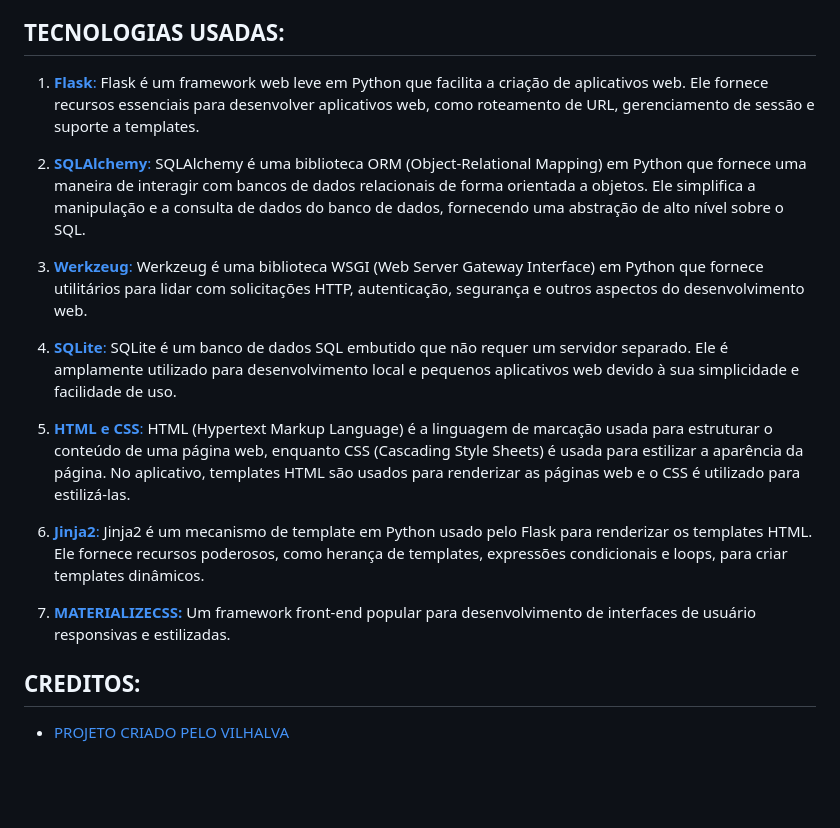
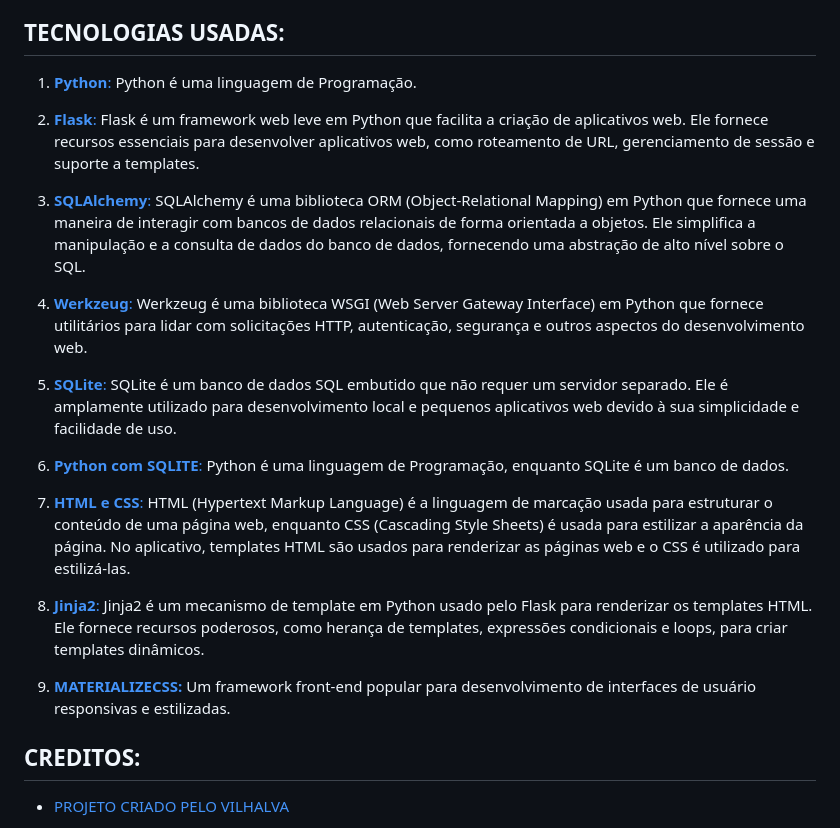
Before and after one commit to AlexMonteAlto/FORMULARIO-COM-FLASK-estudo-, a Markdown page: README.md, the part around the change. Rendered like a GitHub page; blank space fills up the shorter version.

```diff
--- a/README.md
+++ b/README.md
@@ -61,19 +61,23 @@ Este aplicativo é um sistema de autenticação básico desenvolvido usando o fr
    - **Customização**: Você pode personalizar a aplicação alterando os arquivos HTML, adicionando novas rotas, criando novos modelos de dados, etc.
 
 ## TECNOLOGIAS USADAS:
-1. [**Flask**:](https://github.com/VILHALVA/CURSO-DE-FLASK) Flask é um framework web leve em Python que facilita a criação de aplicativos web. Ele fornece recursos essenciais para desenvolver aplicativos web, como roteamento de URL, gerenciamento de sessão e suporte a templates.
+1. [**Python**:](https://github.com/VILHALVA/CURSO-DE-PYTHON) Python é uma linguagem de Programação.
 
-2. [**SQLAlchemy**:](https://flask-sqlalchemy.palletsprojects.com) SQLAlchemy é uma biblioteca ORM (Object-Relational Mapping) em Python que fornece uma maneira de interagir com bancos de dados relacionais de forma orientada a objetos. Ele simplifica a manipulação e a consulta de dados do banco de dados, fornecendo uma abstração de alto nível sobre o SQL.
+2. [**Flask**:](https://github.com/VILHALVA/CURSO-DE-FLASK) Flask é um framework web leve em Python que facilita a criação de aplicativos web. Ele fornece recursos essenciais para desenvolver aplicativos web, como roteamento de URL, gerenciamento de sessão e suporte a templates.
 
-3. [**Werkzeug**:](https://werkzeug.palletsprojects.com/) Werkzeug é uma biblioteca WSGI (Web Server Gateway Interface) em Python que fornece utilitários para lidar com solicitações HTTP, autenticação, segurança e outros aspectos do desenvolvimento web.
+3. [**SQLAlchemy**:](https://flask-sqlalchemy.palletsprojects.com) SQLAlchemy é uma biblioteca ORM (Object-Relational Mapping) em Python que fornece uma maneira de interagir com bancos de dados relacionais de forma orientada a objetos. Ele simplifica a manipulação e a consulta de dados do banco de dados, fornecendo uma abstração de alto nível sobre o SQL.
 
-4. [**SQLite**:](https://github.com/VILHALVA/CURSO-DE-SQLITE) SQLite é um banco de dados SQL embutido que não requer um servidor separado. Ele é amplamente utilizado para desenvolvimento local e pequenos aplicativos web devido à sua simplicidade e facilidade de uso.
+4. [**Werkzeug**:](https://werkzeug.palletsprojects.com/) Werkzeug é uma biblioteca WSGI (Web Server Gateway Interface) em Python que fornece utilitários para lidar com solicitações HTTP, autenticação, segurança e outros aspectos do desenvolvimento web.
 
-5. [**HTML e CSS**:](https://github.com/VILHALVA/CURSO-DE-HTML-E-CSS) HTML (Hypertext Markup Language) é a linguagem de marcação usada para estruturar o conteúdo de uma página web, enquanto CSS (Cascading Style Sheets) é usada para estilizar a aparência da página. No aplicativo, templates HTML são usados para renderizar as páginas web e o CSS é utilizado para estilizá-las.
+5. [**SQLite**:](https://github.com/VILHALVA/CURSO-DE-SQLITE) SQLite é um banco de dados SQL embutido que não requer um servidor separado. Ele é amplamente utilizado para desenvolvimento local e pequenos aplicativos web devido à sua simplicidade e facilidade de uso.
 
-6. [**Jinja2**:](https://jinja.palletsprojects.com/) Jinja2 é um mecanismo de template em Python usado pelo Flask para renderizar os templates HTML. Ele fornece recursos poderosos, como herança de templates, expressões condicionais e loops, para criar templates dinâmicos.
+6. [**Python com SQLITE**:](https://github.com/VILHALVA/CURSO-DE-PYTHON-COM-SQLITE) Python é uma linguagem de Programação, enquanto SQLite é um banco de dados.
 
-7. [**MATERIALIZECSS:**](https://github.com/VILHALVA/CURSO-DE-MATERIALIZECSS) Um framework front-end popular para desenvolvimento de interfaces de usuário responsivas e estilizadas.
+7. [**HTML e CSS**:](https://github.com/VILHALVA/CURSO-DE-HTML-E-CSS) HTML (Hypertext Markup Language) é a linguagem de marcação usada para estruturar o conteúdo de uma página web, enquanto CSS (Cascading Style Sheets) é usada para estilizar a aparência da página. No aplicativo, templates HTML são usados para renderizar as páginas web e o CSS é utilizado para estilizá-las.
+
+8. [**Jinja2**:](https://jinja.palletsprojects.com/) Jinja2 é um mecanismo de template em Python usado pelo Flask para renderizar os templates HTML. Ele fornece recursos poderosos, como herança de templates, expressões condicionais e loops, para criar templates dinâmicos.
+
+8. [**MATERIALIZECSS:**](https://github.com/VILHALVA/CURSO-DE-MATERIALIZECSS) Um framework front-end popular para desenvolvimento de interfaces de usuário responsivas e estilizadas.
 
 ## CREDITOS:
 - [PROJETO CRIADO PELO VILHALVA](https://github.com/VILHALVA)
```
